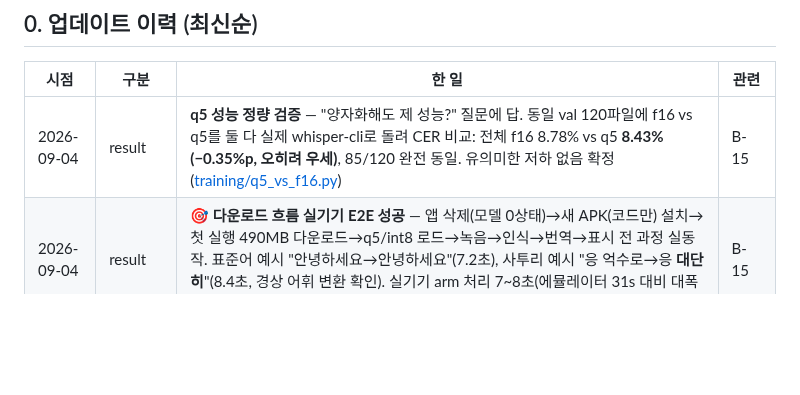
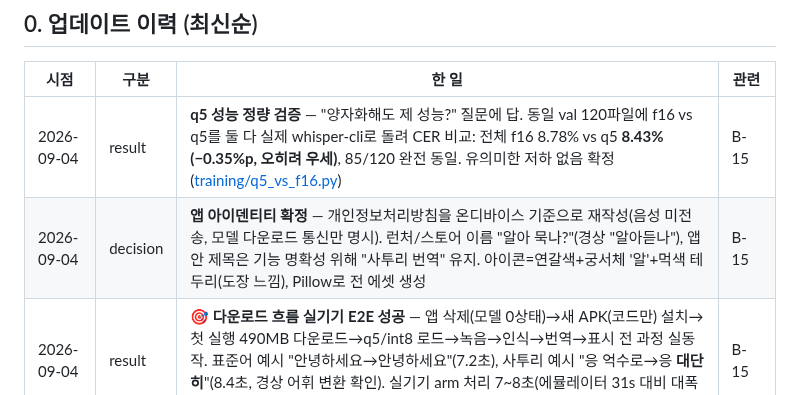
Before and after one commit to ysb2152/saturi-translator, a Markdown page: DEVELOPMENT_JOURNEY.md, the part around the change. GitHub-like rendering; blank space fills up the shorter version.

Commit message:
docs: 앱 아이덴티티·개인정보방침 결정 기록
Co-Authored-By: Claude Opus 4.8 <noreply@anthropic.com>

```diff
--- a/DEVELOPMENT_JOURNEY.md
+++ b/DEVELOPMENT_JOURNEY.md
@@ -13,6 +13,7 @@
 | 시점 | 구분 | 한 일 | 관련 |
 |---|---|---|---|
 | 2026-09-04 | result | **q5 성능 정량 검증** — "양자화해도 제 성능?" 질문에 답. 동일 val 120파일에 f16 vs q5를 둘 다 실제 whisper-cli로 돌려 CER 비교: 전체 f16 8.78% vs q5 **8.43%(−0.35%p, 오히려 우세)**, 85/120 완전 동일. 유의미한 저하 없음 확정([training/q5_vs_f16.py](training/q5_vs_f16.py)) | B-15 |
+| 2026-09-04 | decision | **앱 아이덴티티 확정** — 개인정보처리방침을 온디바이스 기준으로 재작성(음성 미전송, 모델 다운로드 통신만 명시). 런처/스토어 이름 "알아 묵나?"(경상 "알아듣나"), 앱 안 제목은 기능 명확성 위해 "사투리 번역" 유지. 아이콘=연갈색+궁서체 '알'+먹색 테두리(도장 느낌), Pillow로 전 에셋 생성 | B-15 |
 | 2026-09-04 | result | **🎯 다운로드 흐름 실기기 E2E 성공** — 앱 삭제(모델 0상태)→새 APK(코드만) 설치→첫 실행 490MB 다운로드→q5/int8 로드→녹음→인식→번역→표시 전 과정 실동작. 표준어 예시 "안녕하세요→안녕하세요"(7.2초), 사투리 예시 "응 억수로→응 **대단히**"(8.4초, 경상 어휘 변환 확인). 실기기 arm 처리 7~8초(에뮬레이터 31s 대비 대폭↓). 진짜 설치 가능한 자립형 앱 완성. 화면: [E2E 실증](#온디바이스-e2e-실증-화면-2026-09-04) | B-15 |
 | 2026-09-04 | result | **모델 호스팅 완료** — 깃헙 릴리스 `models-v1`에 q5 STT+int8 변환기+토크나이저 4개(~490MB) 업로드, 다운로드 URL 전부 HTTP 200. 앱 MODELS_BASE_URL과 일치 → 다운로드 흐름 실동작. 릴리스 첨부파일=대역폭 과금 없음(LFS와 다름, $0) | B-15 |
 | 2026-09-04 | decision | **첫 실행 모델 다운로드 흐름** — APK엔 코드만, 모델(~490MB)은 앱이 받아 내부 저장(진행률·재개·크기검증) | B-15 |
```
